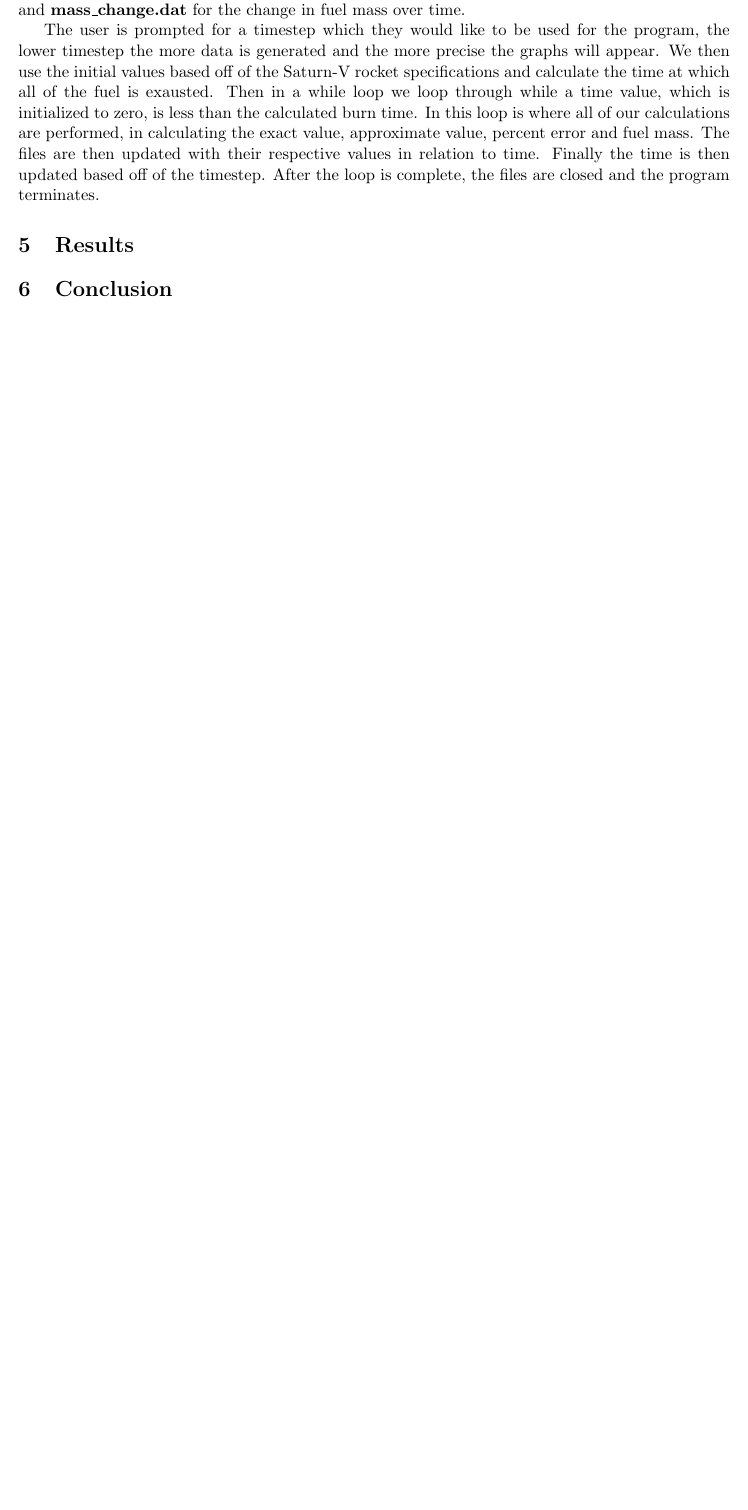
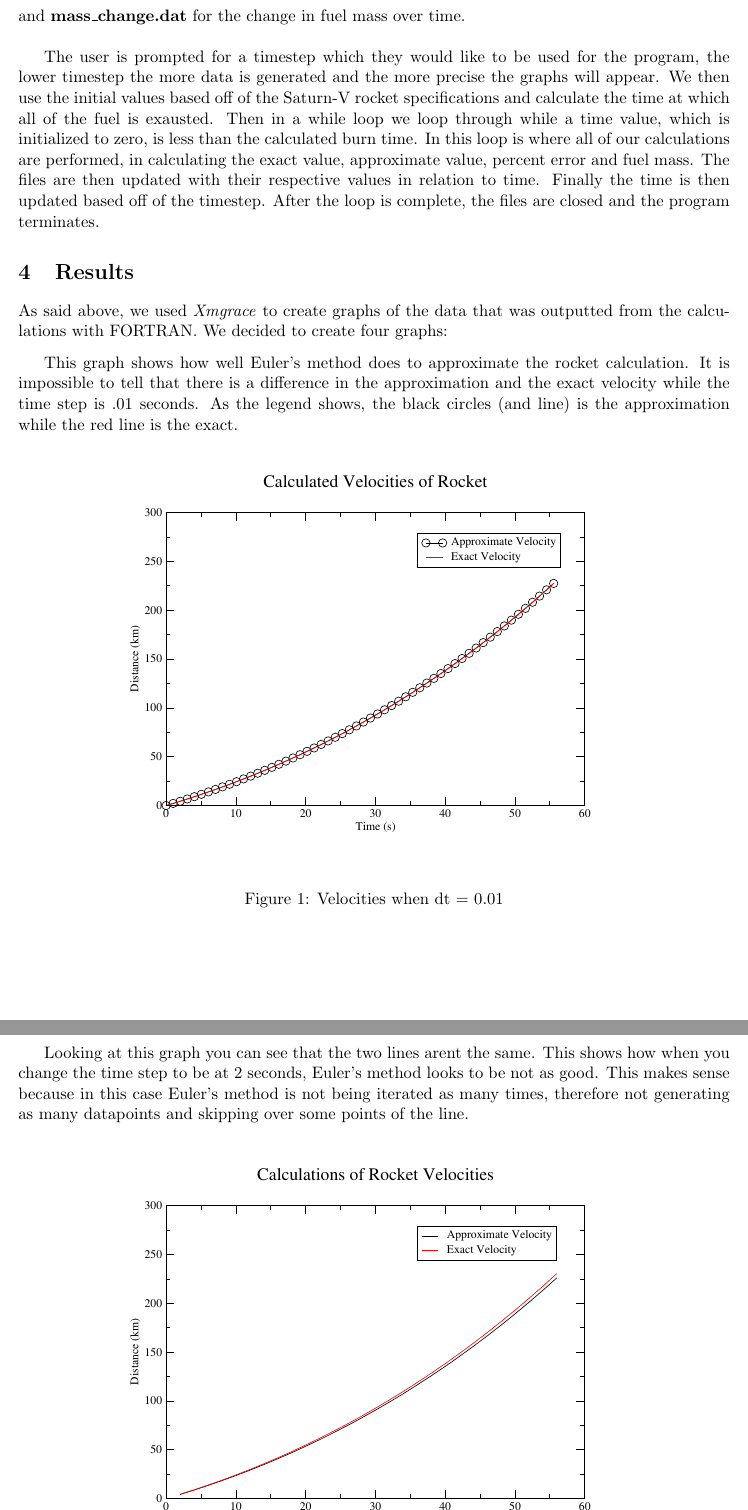
Before and after one commit to corpandrew/RocketPropulsion, a LaTeX document (Final Project/FinalPaper.tex): part of page 3 of 3 before the commit and two parts of pages 4 and 5 of 8 after it, the two joined at a grey line, cut so that both start at the same text, the shorter picture padded with empty space. The pictures show the PDF file Final Project/FinalPaper.pdf that the author committed with the source.

Commit message:
current progress

```diff
--- a/Final Project/FinalPaper.tex
+++ b/Final Project/FinalPaper.tex
@@ -127,10 +133,45 @@ next = previous + dt * f(x)
 
 
 \section{Implementation}
-For implementation, we wrote a FORTRAN 90 program which calculates the exact values and approximate values of the time until the rocket burns all of its fuel. The percent error is also calculated from the difference between the exact value and approximate value. Finally the mass of the fuel is calculated over time. All four of these calculation's values are stored in respective files in order to allow for easy plotting of the data using \textit{Xmgrace}. The data files are \textbf{rocket.dat} for the approximate value, \textbf{rocket\_exact.dat} for the exact value, \textbf{error.dat} for the percent error, and \textbf{mass\_change.dat} for the change in fuel mass over time.
+For implementation, we wrote a FORTRAN 90 program which calculates the exact values and approximate values of the time until the rocket burns all of its fuel. The percent error is also calculated from the difference between the exact value and approximate value. Finally the mass of the fuel is calculated over time. All four of these calculation's values are stored in respective files in order to allow for easy plotting of the data using \textit{Xmgrace}. The data files are \textbf{rocket.dat} for the approximate value, \textbf{rocket\_exact.dat} for the exact value, \textbf{error.dat} for the percent error, and \textbf{mass\_change.dat} for the change in fuel mass over time.\\
 
 The user is prompted for a timestep which they would like to be used for the program, the lower timestep the more data is generated and the more precise the graphs will appear. We then use the initial values based off of the Saturn-V rocket specifications and calculate the time at which all of the fuel is exausted. Then in a while loop we loop through while a time value, which is initialized to zero, is less than the calculated burn time. In this loop is where all of our calculations are performed, in calculating the exact value, approximate value, percent error and fuel mass. The files are then updated with their respective values in relation to time. Finally the time is then updated based off of the timestep. After the loop is complete, the files are closed and the program terminates.
 
 \section{Results}
+As said above, we used \textit{Xmgrace} to create graphs of the data that was outputted from the calculations with FORTRAN. We decided to create four graphs:
+%two of which are for the velocities at different time steps one is for the percent error generated  and the other
+
+\vspace{0.25cm}
+
+This graph shows how well Euler's method does to approximate the rocket calculation. It is impossible to tell that there is a difference in the approximation and the exact velocity while the time step is .01 seconds. As the legend shows, the black circles (and line) is the approximation while the red line is the exact.
+\begin{figure}[H]
+\centering
+\includegraphics[scale=0.45]{velocity01.pdf}
+\caption{Velocities when dt = 0.01}
+\end{figure}
+\newpage
+Looking at this graph you can see that the two lines arent the same. This shows how when you change the time step to be at 2 seconds, Euler's method looks to be not as good. This makes sense because in this case Euler's method is not being iterated as many times, therefore not generating as many datapoints and skipping over some points of the line.
+\begin{figure}[H]
+\centering
+\includegraphics[scale=0.45]{velocity2.pdf}
+\caption{Velocities when dt = 2}
+\end{figure}
+\newpage
+Here is the percent error between the approximate and the exact:
+\begin{figure}[H]
+\centering
+\includegraphics[scale=0.45]{error.pdf}
+\caption{Percent Error when dt = 2}
+\end{figure}
+Lastly, here is the graph of the change of mass over time. This is linear because looking at equation \eqref{eq:rocketeq} you can see that the denominator is $m_i - Rt$, which is linear, and this is what determines the current fuel at a given time. Also, the fuel mass does reach zero (after it burns all of the fuel).
+
+\begin{figure}[H]
+\centering
+\includegraphics[scale=0.45]{fuelMassChange.pdf}
+\caption{Fuel Change over Time}
+\end{figure}
 
 \section{Conclusion}
+As you can see, by looking at the plots you can tell a few things. One of which is Euler's method does a great job when you perform many iterations, but not as well when you don't. Looking at the first plot compared to the second, Euler's doesn't do great and that is because of this.
+
+\newpage
```
Also changed, not shown: Final Project/FinalPaper.pdf, Final Project/error.pdf (added), Final Project/fuelMassChange.pdf (added), Final Project/velocity01.pdf (added), Final Project/velocity2.pdf (added), Final Project/FinalPaper.tex (36 more changed lines), 6 other files.
